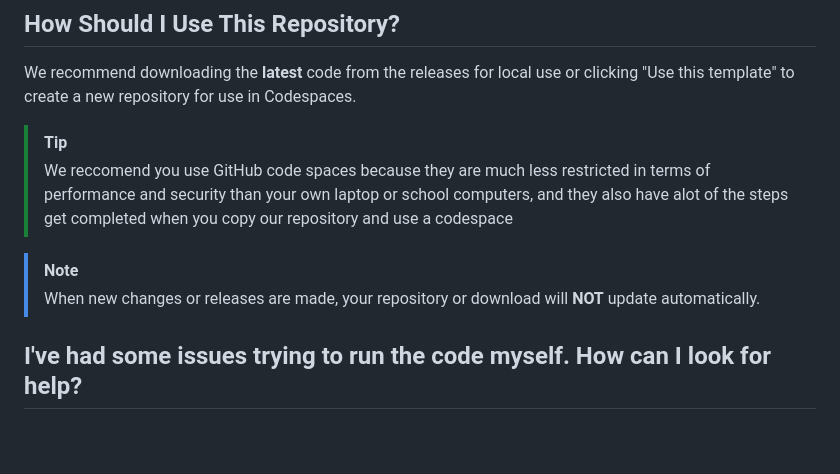
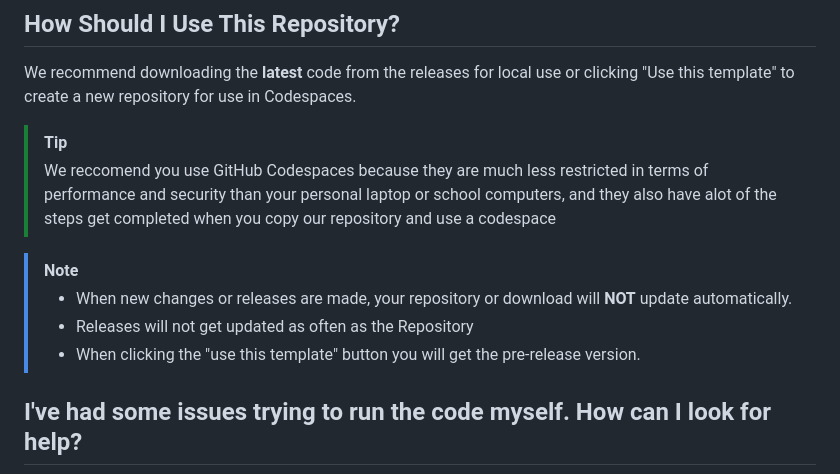
Before and after one commit to ArthurB26/PC-robotics, a Markdown page: README.md, the part around the change. Drawn GitHub-style; blank space fills up the shorter version.

```diff
--- a/README.md
+++ b/README.md
@@ -8,10 +8,12 @@ If you would like to download the latest stable code, you can check our [release
 We recommend downloading the **latest** code from the releases for local use or clicking "Use this template" to create a new repository for use in Codespaces.
 
 > [!TIP]
-> We reccomend you use GitHub code spaces because they are much less restricted in terms of performance and security than your own laptop or school computers, and they also have alot of the steps get completed when you copy our repository and use a codespace
+> We reccomend you use GitHub Codespaces because they are much less restricted in terms of performance and security than your personal laptop or school computers, and they also have alot of the steps get completed when you copy our repository and use a codespace
 
 > [!NOTE]
-> When new changes or releases are made, your repository or download will **NOT** update automatically.
+> - When new changes or releases are made, your repository or download will **NOT** update automatically.
+> - Releases will not get updated as often as the Repository
+> - When clicking the "use this template" button you will get the pre-release version.
 
 ## I've had some issues trying to run the code myself. How can I look for help?
 Code not working as expected? Feel free to check out our [issues](https://github.com/ArthurB26/PC-robotics/issues) page. If no one else has reported the same issue as you, you can create a new one.
```
